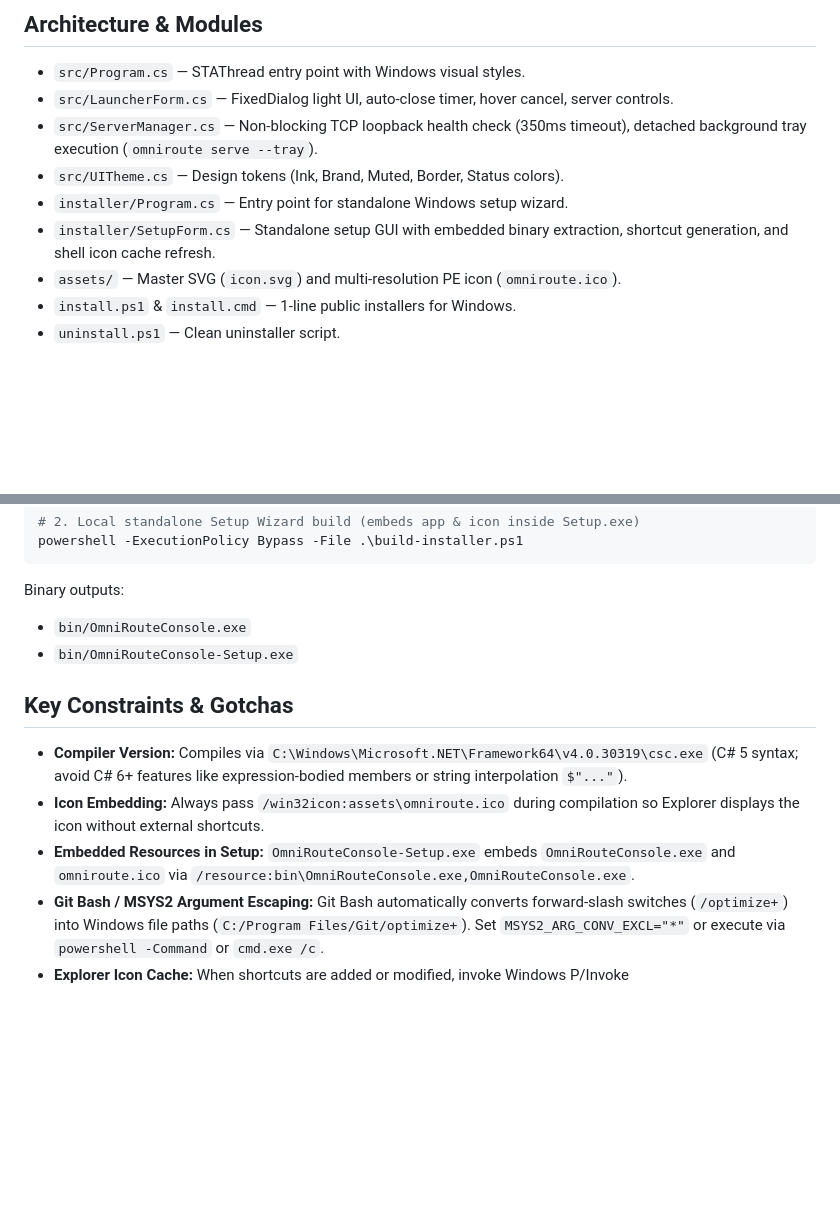
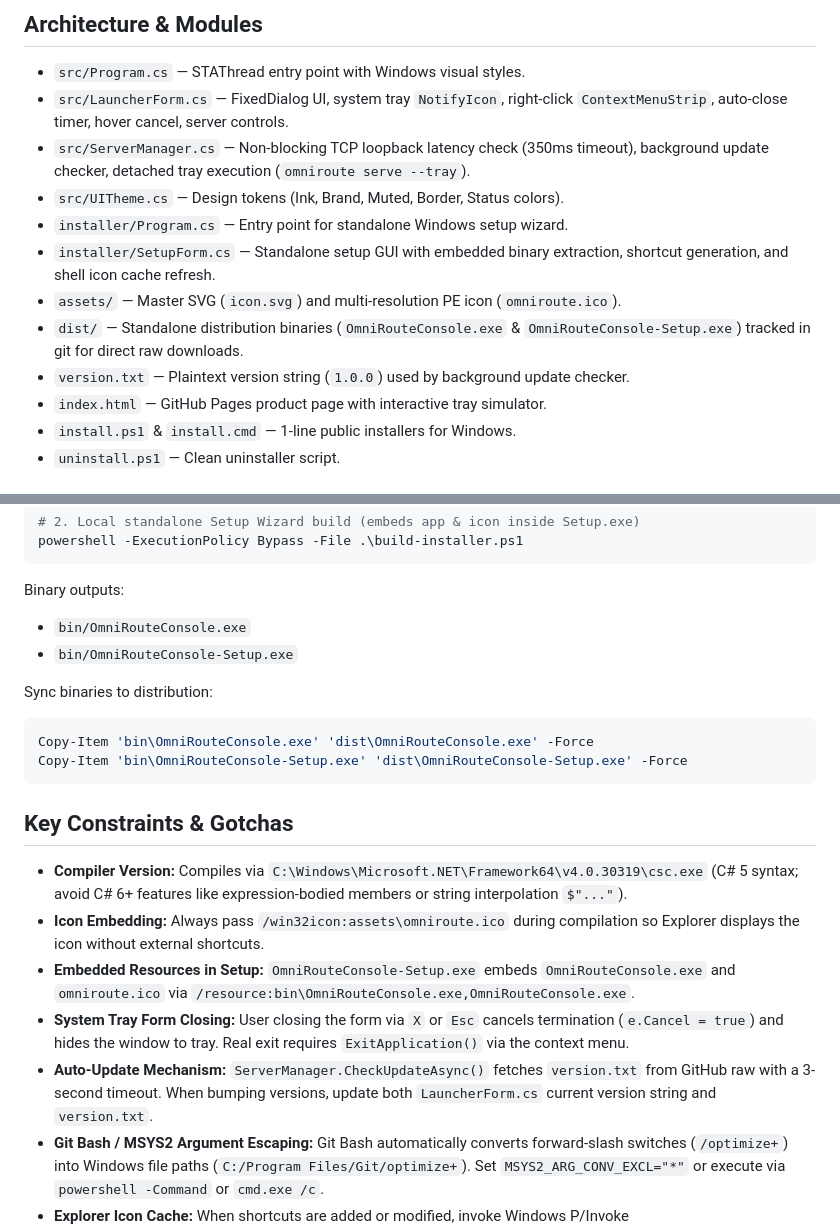
Before and after one commit to krishna-techhub/OmniRoute-Console, a Markdown page: CLAUDE.md, 2 parts joined by grey strips. Rendered like a GitHub page; blank space fills up the shorter version.

Commit message:
docs: update CLAUDE.md with system tray lifecycle and dist sync commands
Co-Authored-By: Claude Code <noreply@anthropic.com>

````diff
--- a/CLAUDE.md
+++ b/CLAUDE.md
@@ -5,12 +5,15 @@ Native Windows companion launcher and system tray controller for the OmniRoute s
 ## Architecture & Modules
 
 - `src/Program.cs` — STAThread entry point with Windows visual styles.
-- `src/LauncherForm.cs` — FixedDialog light UI, auto-close timer, hover cancel, server controls.
-- `src/ServerManager.cs` — Non-blocking TCP loopback health check (350ms timeout), detached background tray execution (`omniroute serve --tray`).
+- `src/LauncherForm.cs` — FixedDialog UI, system tray `NotifyIcon`, right-click `ContextMenuStrip`, auto-close timer, hover cancel, server controls.
+- `src/ServerManager.cs` — Non-blocking TCP loopback latency check (350ms timeout), background update checker, detached tray execution (`omniroute serve --tray`).
 - `src/UITheme.cs` — Design tokens (Ink, Brand, Muted, Border, Status colors).
 - `installer/Program.cs` — Entry point for standalone Windows setup wizard.
 - `installer/SetupForm.cs` — Standalone setup GUI with embedded binary extraction, shortcut generation, and shell icon cache refresh.
 - `assets/` — Master SVG (`icon.svg`) and multi-resolution PE icon (`omniroute.ico`).
+- `dist/` — Standalone distribution binaries (`OmniRouteConsole.exe` & `OmniRouteConsole-Setup.exe`) tracked in git for direct raw downloads.
+- `version.txt` — Plaintext version string (`1.0.0`) used by background update checker.
+- `index.html` — GitHub Pages product page with interactive tray simulator.
 - `install.ps1` & `install.cmd` — 1-line public installers for Windows.
 - `uninstall.ps1` — Clean uninstaller script.
 
@@ -30,11 +33,19 @@ Binary outputs:
 - `bin/OmniRouteConsole.exe`
 - `bin/OmniRouteConsole-Setup.exe`
 
+Sync binaries to distribution:
+```powershell
+Copy-Item 'bin\OmniRouteConsole.exe' 'dist\OmniRouteConsole.exe' -Force
+Copy-Item 'bin\OmniRouteConsole-Setup.exe' 'dist\OmniRouteConsole-Setup.exe' -Force
+```
+
 ## Key Constraints & Gotchas
 
 - **Compiler Version:** Compiles via `C:\Windows\Microsoft.NET\Framework64\v4.0.30319\csc.exe` (C# 5 syntax; avoid C# 6+ features like expression-bodied members or string interpolation `$"..."`).
 - **Icon Embedding:** Always pass `/win32icon:assets\omniroute.ico` during compilation so Explorer displays the icon without external shortcuts.
 - **Embedded Resources in Setup:** `OmniRouteConsole-Setup.exe` embeds `OmniRouteConsole.exe` and `omniroute.ico` via `/resource:bin\OmniRouteConsole.exe,OmniRouteConsole.exe`.
+- **System Tray Form Closing:** User closing the form via `X` or `Esc` cancels termination (`e.Cancel = true`) and hides the window to tray. Real exit requires `ExitApplication()` via the context menu.
+- **Auto-Update Mechanism:** `ServerManager.CheckUpdateAsync()` fetches `version.txt` from GitHub raw with a 3-second timeout. When bumping versions, update both `LauncherForm.cs` current version string and `version.txt`.
 - **Git Bash / MSYS2 Argument Escaping:** Git Bash automatically converts forward-slash switches (`/optimize+`) into Windows file paths (`C:/Program Files/Git/optimize+`). Set `MSYS2_ARG_CONV_EXCL="*"` or execute via `powershell -Command` or `cmd.exe /c`.
 - **Explorer Icon Cache:** When shortcuts are added or modified, invoke Windows P/Invoke `SHChangeNotify(SHCNE_ASSOCCHANGED, SHCNF_FLUSH, IntPtr.Zero, IntPtr.Zero)` to force Explorer to refresh cached icons immediately.
 - **Detached Execution:** Always execute Node CLI via `cmd.exe /c omniroute serve --tray` with `%APPDATA%\npm` and Node directory prepended to child environment PATH.
````
